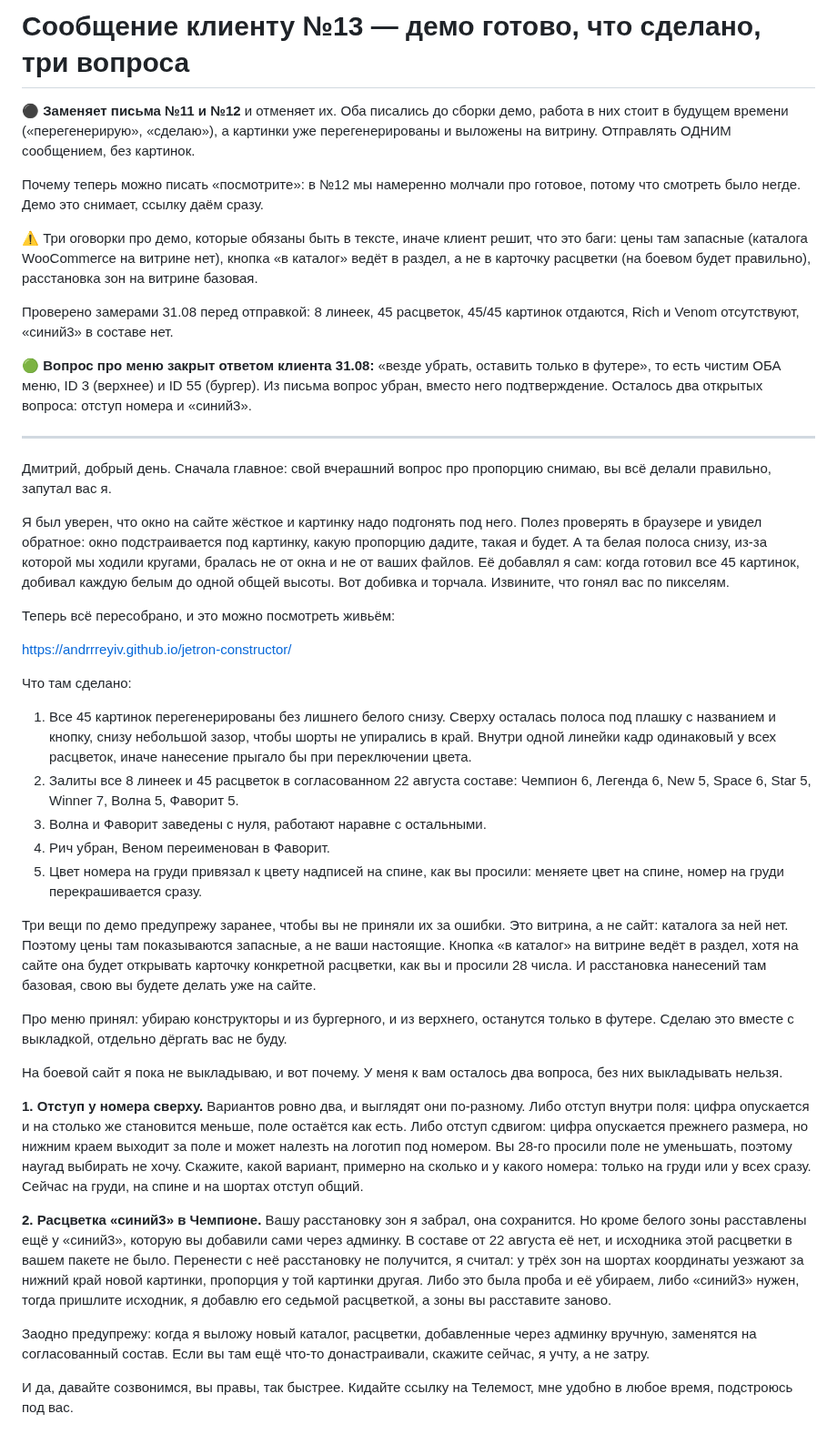
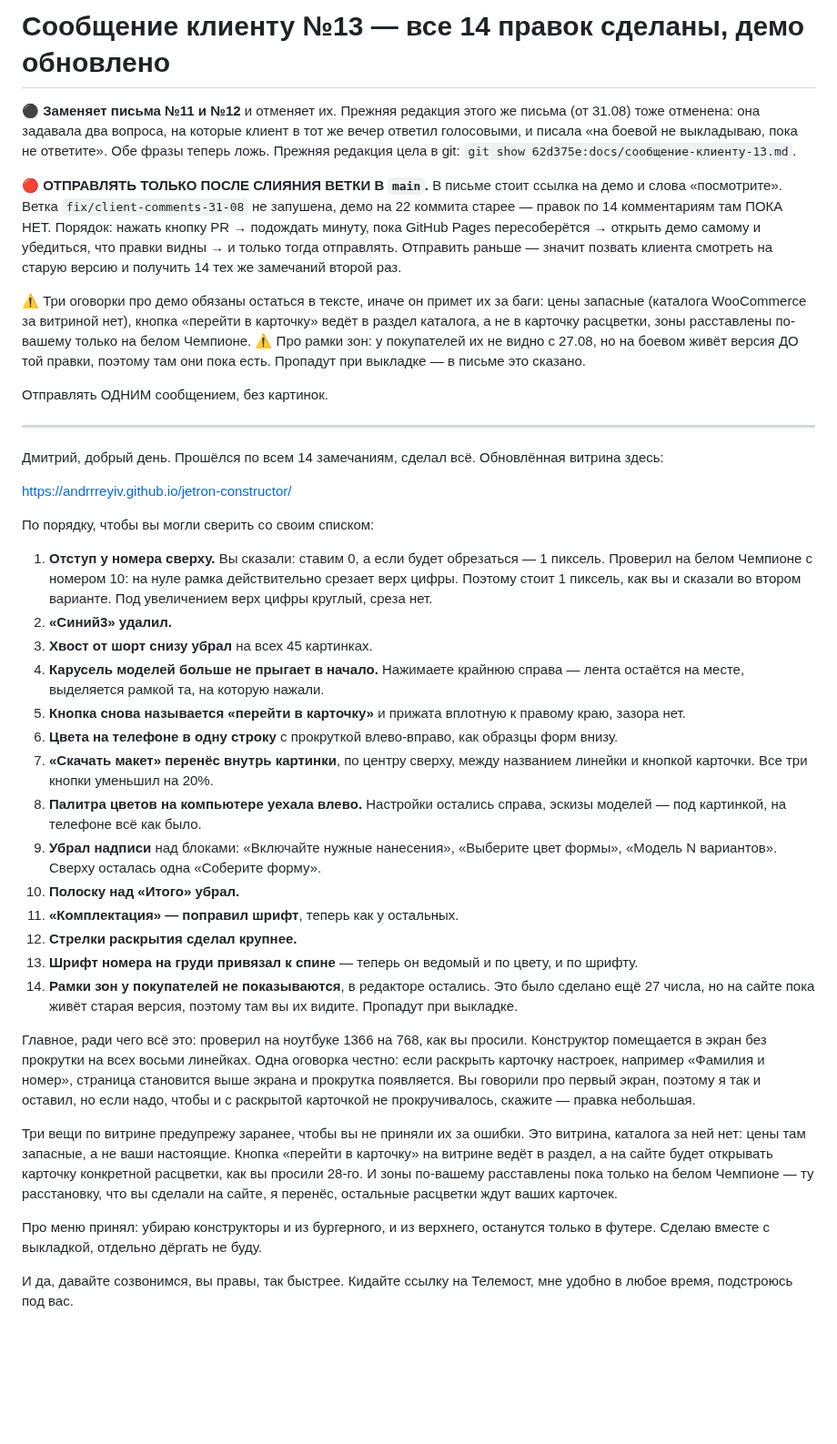
Before and after one commit to Andrrreyiv/jetron-constructor, a Markdown page: docs/сообщение-клиенту-13.md, the part around the change. Shown at 91% size. GitHub-like rendering; blank space fills up the shorter version.

Commit message:
docs: письмо №13 переписано под сделанные правки
Прежняя редакция задавала клиенту два вопроса, на которые он ответил
голосовыми в тот же вечер, и утверждала, что выкладка заблокирована.
Обе фразы стали ложью. Новая редакция отчитывается по всем 14 пунктам
его списка, честно называет остаток (890 px со вскрытой карточкой)
и правит третью оговорку: зоны на белом Чемпионе теперь его, не базовые.

В шапку вынесено жёсткое условие очерёдности: письмо зовёт смотреть
демо, а демо на 22 коммита старее ветки, поэтому отправка только
после слияния PR.

Co-Authored-By: claude-flow <ruv@ruv.net>

```diff
--- a/docs/сообщение-клиенту-13.md
+++ b/docs/сообщение-клиенту-13.md
@@ -1,51 +1,52 @@
-# Сообщение клиенту №13 — демо готово, что сделано, три вопроса
+# Сообщение клиенту №13 — все 14 правок сделаны, демо обновлено
 
-⚫ **Заменяет письма №11 и №12** и отменяет их. Оба писались до сборки демо, работа в них
-стоит в будущем времени («перегенерирую», «сделаю»), а картинки уже перегенерированы
-и выложены на витрину. Отправлять ОДНИМ сообщением, без картинок.
+⚫ **Заменяет письма №11 и №12** и отменяет их. Прежняя редакция этого же письма (от 31.08)
+тоже отменена: она задавала два вопроса, на которые клиент в тот же вечер ответил голосовыми,
+и писала «на боевой не выкладываю, пока не ответите». Обе фразы теперь ложь.
+Прежняя редакция цела в git: `git show 62d375e:docs/сообщение-клиенту-13.md`.
 
-Почему теперь можно писать «посмотрите»: в №12 мы намеренно молчали про готовое, потому
-что смотреть было негде. Демо это снимает, ссылку даём сразу.
+🔴 **ОТПРАВЛЯТЬ ТОЛЬКО ПОСЛЕ СЛИЯНИЯ ВЕТКИ В `main`.** В письме стоит ссылка на демо и слова
+«посмотрите». Ветка `fix/client-comments-31-08` не запушена, демо на 22 коммита старее — правок
+по 14 комментариям там ПОКА НЕТ. Порядок: нажать кнопку PR → подождать минуту, пока GitHub Pages
+пересоберётся → открыть демо самому и убедиться, что правки видны → и только тогда отправлять.
+Отправить раньше — значит позвать клиента смотреть на старую версию и получить 14 тех же
+замечаний второй раз.
 
-⚠️ Три оговорки про демо, которые обязаны быть в тексте, иначе клиент решит, что это баги:
-цены там запасные (каталога WooCommerce на витрине нет), кнопка «в каталог» ведёт в раздел,
-а не в карточку расцветки (на боевом будет правильно), расстановка зон на витрине базовая.
+⚠️ Три оговорки про демо обязаны остаться в тексте, иначе он примет их за баги: цены запасные
+(каталога WooCommerce за витриной нет), кнопка «перейти в карточку» ведёт в раздел каталога,
+а не в карточку расцветки, зоны расставлены по-вашему только на белом Чемпионе.
+⚠️ Про рамки зон: у покупателей их не видно с 27.08, но на боевом живёт версия ДО той правки,
+поэтому там они пока есть. Пропадут при выкладке — в письме это сказано.
 
-Проверено замерами 31.08 перед отправкой: 8 линеек, 45 расцветок, 45/45 картинок отдаются,
-Rich и Venom отсутствуют, «синий3» в составе нет.
-
-🟢 **Вопрос про меню закрыт ответом клиента 31.08:** «везде убрать, оставить только в футере»,
-то есть чистим ОБА меню, ID 3 (верхнее) и ID 55 (бургер). Из письма вопрос убран, вместо него
-подтверждение. Осталось два открытых вопроса: отступ номера и «синий3».
+Отправлять ОДНИМ сообщением, без картинок.
 
 ---
 
-Дмитрий, добрый день. Сначала главное: свой вчерашний вопрос про пропорцию снимаю, вы всё делали правильно, запутал вас я.
-
-Я был уверен, что окно на сайте жёсткое и картинку надо подгонять под него. Полез проверять в браузере и увидел обратное: окно подстраивается под картинку, какую пропорцию дадите, такая и будет. А та белая полоса снизу, из-за которой мы ходили кругами, бралась не от окна и не от ваших файлов. Её добавлял я сам: когда готовил все 45 картинок, добивал каждую белым до одной общей высоты. Вот добивка и торчала. Извините, что гонял вас по пикселям.
-
-Теперь всё пересобрано, и это можно посмотреть живьём:
+Дмитрий, добрый день. Прошёлся по всем 14 замечаниям, сделал всё. Обновлённая витрина здесь:
 
 https://andrrreyiv.github.io/jetron-constructor/
 
-Что там сделано:
+По порядку, чтобы вы могли сверить со своим списком:
 
-1. Все 45 картинок перегенерированы без лишнего белого снизу. Сверху осталась полоса под плашку с названием и кнопку, снизу небольшой зазор, чтобы шорты не упирались в край. Внутри одной линейки кадр одинаковый у всех расцветок, иначе нанесение прыгало бы при переключении цвета.
-2. Залиты все 8 линеек и 45 расцветок в согласованном 22 августа составе: Чемпион 6, Легенда 6, New 5, Space 6, Star 5, Winner 7, Волна 5, Фаворит 5.
-3. Волна и Фаворит заведены с нуля, работают наравне с остальными.
-4. Рич убран, Веном переименован в Фаворит.
-5. Цвет номера на груди привязал к цвету надписей на спине, как вы просили: меняете цвет на спине, номер на груди перекрашивается сразу.
+1. **Отступ у номера сверху.** Вы сказали: ставим 0, а если будет обрезаться — 1 пиксель. Проверил на белом Чемпионе с номером 10: на нуле рамка действительно срезает верх цифры. Поэтому стоит 1 пиксель, как вы и сказали во втором варианте. Под увеличением верх цифры круглый, среза нет.
+2. **«Синий3» удалил.**
+3. **Хвост от шорт снизу убрал** на всех 45 картинках.
+4. **Карусель моделей больше не прыгает в начало.** Нажимаете крайнюю справа — лента остаётся на месте, выделяется рамкой та, на которую нажали.
+5. **Кнопка снова называется «перейти в карточку»** и прижата вплотную к правому краю, зазора нет.
+6. **Цвета на телефоне в одну строку** с прокруткой влево-вправо, как образцы форм внизу.
+7. **«Скачать макет» перенёс внутрь картинки**, по центру сверху, между названием линейки и кнопкой карточки. Все три кнопки уменьшил на 20%.
+8. **Палитра цветов на компьютере уехала влево.** Настройки остались справа, эскизы моделей — под картинкой, на телефоне всё как было.
+9. **Убрал надписи** над блоками: «Включайте нужные нанесения», «Выберите цвет формы», «Модель N вариантов». Сверху осталась одна «Соберите форму».
+10. **Полоску над «Итого» убрал.**
+11. **«Комплектация» — поправил шрифт**, теперь как у остальных.
+12. **Стрелки раскрытия сделал крупнее.**
+13. **Шрифт номера на груди привязал к спине** — теперь он ведомый и по цвету, и по шрифту.
+14. **Рамки зон у покупателей не показываются**, в редакторе остались. Это было сделано ещё 27 числа, но на сайте пока живёт старая версия, поэтому там вы их видите. Пропадут при выкладке.
 
-Три вещи по демо предупрежу заранее, чтобы вы не приняли их за ошибки. Это витрина, а не сайт: каталога за ней нет. Поэтому цены там показываются запасные, а не ваши настоящие. Кнопка «в каталог» на витрине ведёт в раздел, хотя на сайте она будет открывать карточку конкретной расцветки, как вы и просили 28 числа. И расстановка нанесений там базовая, свою вы будете делать уже на сайте.
+Главное, ради чего всё это: проверил на ноутбуке 1366 на 768, как вы просили. Конструктор помещается в экран без прокрутки на всех восьми линейках. Одна оговорка честно: если раскрыть карточку настроек, например «Фамилия и номер», страница становится выше экрана и прокрутка появляется. Вы говорили про первый экран, поэтому я так и оставил, но если надо, чтобы и с раскрытой карточкой не прокручивалось, скажите — правка небольшая.
 
-Про меню принял: убираю конструкторы и из бургерного, и из верхнего, останутся только в футере. Сделаю это вместе с выкладкой, отдельно дёргать вас не буду.
+Три вещи по витрине предупрежу заранее, чтобы вы не приняли их за ошибки. Это витрина, каталога за ней нет: цены там запасные, а не ваши настоящие. Кнопка «перейти в карточку» на витрине ведёт в раздел, а на сайте будет открывать карточку конкретной расцветки, как вы просили 28-го. И зоны по-вашему расставлены пока только на белом Чемпионе — ту расстановку, что вы сделали на сайте, я перенёс, остальные расцветки ждут ваших карточек.
 
-На боевой сайт я пока не выкладываю, и вот почему. У меня к вам осталось два вопроса, без них выкладывать нельзя.
-
-**1. Отступ у номера сверху.** Вариантов ровно два, и выглядят они по-разному. Либо отступ внутри поля: цифра опускается и на столько же становится меньше, поле остаётся как есть. Либо отступ сдвигом: цифра опускается прежнего размера, но нижним краем выходит за поле и может налезть на логотип под номером. Вы 28-го просили поле не уменьшать, поэтому наугад выбирать не хочу. Скажите, какой вариант, примерно на сколько и у какого номера: только на груди или у всех сразу. Сейчас на груди, на спине и на шортах отступ общий.
-
-**2. Расцветка «синий3» в Чемпионе.** Вашу расстановку зон я забрал, она сохранится. Но кроме белого зоны расставлены ещё у «синий3», которую вы добавили сами через админку. В составе от 22 августа её нет, и исходника этой расцветки в вашем пакете не было. Перенести с неё расстановку не получится, я считал: у трёх зон на шортах координаты уезжают за нижний край новой картинки, пропорция у той картинки другая. Либо это была проба и её убираем, либо «синий3» нужен, тогда пришлите исходник, я добавлю его седьмой расцветкой, а зоны вы расставите заново.
-
-Заодно предупрежу: когда я выложу новый каталог, расцветки, добавленные через админку вручную, заменятся на согласованный состав. Если вы там ещё что-то донастраивали, скажите сейчас, я учту, а не затру.
+Про меню принял: убираю конструкторы и из бургерного, и из верхнего, останутся только в футере. Сделаю вместе с выкладкой, отдельно дёргать не буду.
 
 И да, давайте созвонимся, вы правы, так быстрее. Кидайте ссылку на Телемост, мне удобно в любое время, подстроюсь под вас.
```
Also changed, not shown: CLAUDE.md (+5 -4 lines).
